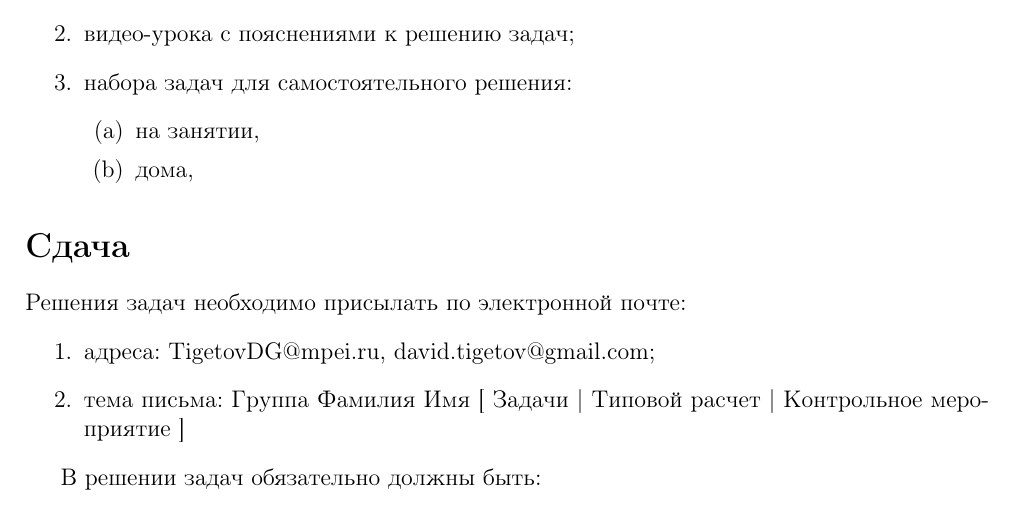
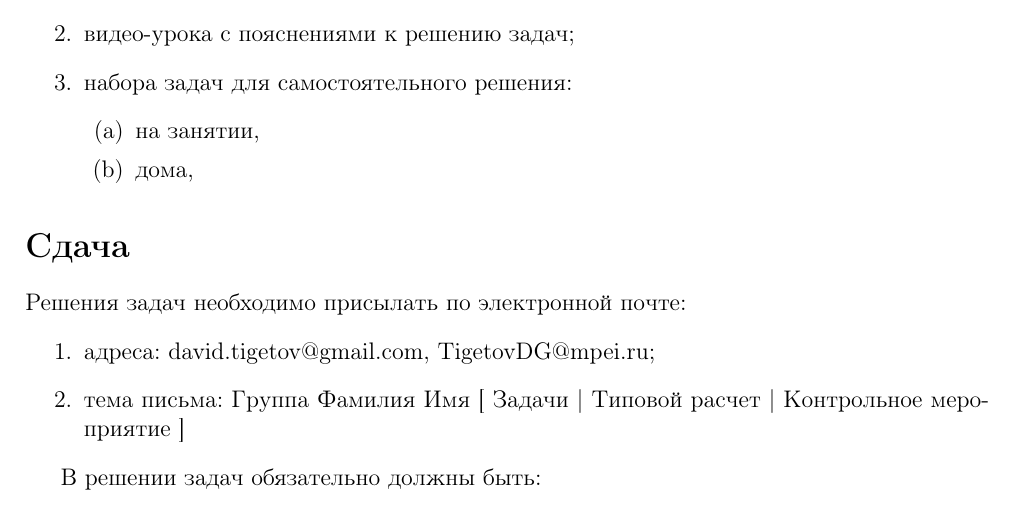
Before and after one commit to David-Tigetov/MPEI-probability-theory, a LaTeX document (sources/main.tex, which reads sources/introduction.tex): part of page 3 of 13, cut so that both start at the same text. Compiled offline with pdfLaTeX.

Commit message:
master: изменён порядок адресов электронной почты.

```diff
--- a/sources/introduction.tex
+++ b/sources/introduction.tex
@@ -35,7 +35,7 @@
 
 Решения задач необходимо присылать по электронной почте:
 \begin{enumerate}
-    \item адреса: TigetovDG@mpei.ru, david.tigetov@gmail.com;
+    \item адреса: david.tigetov@gmail.com, TigetovDG@mpei.ru;
     \item тема письма: Группа Фамилия Имя [ Задачи | Типовой расчет | Контрольное мероприятие ]
 \end{enumerate}
 
```
